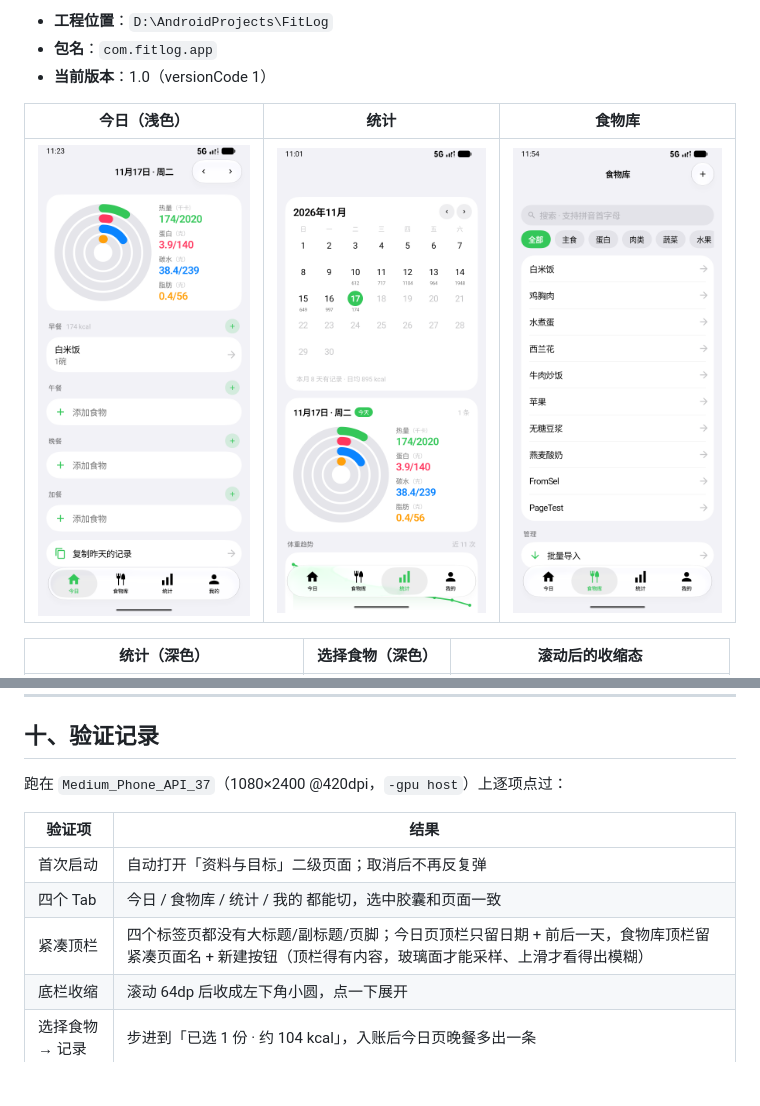
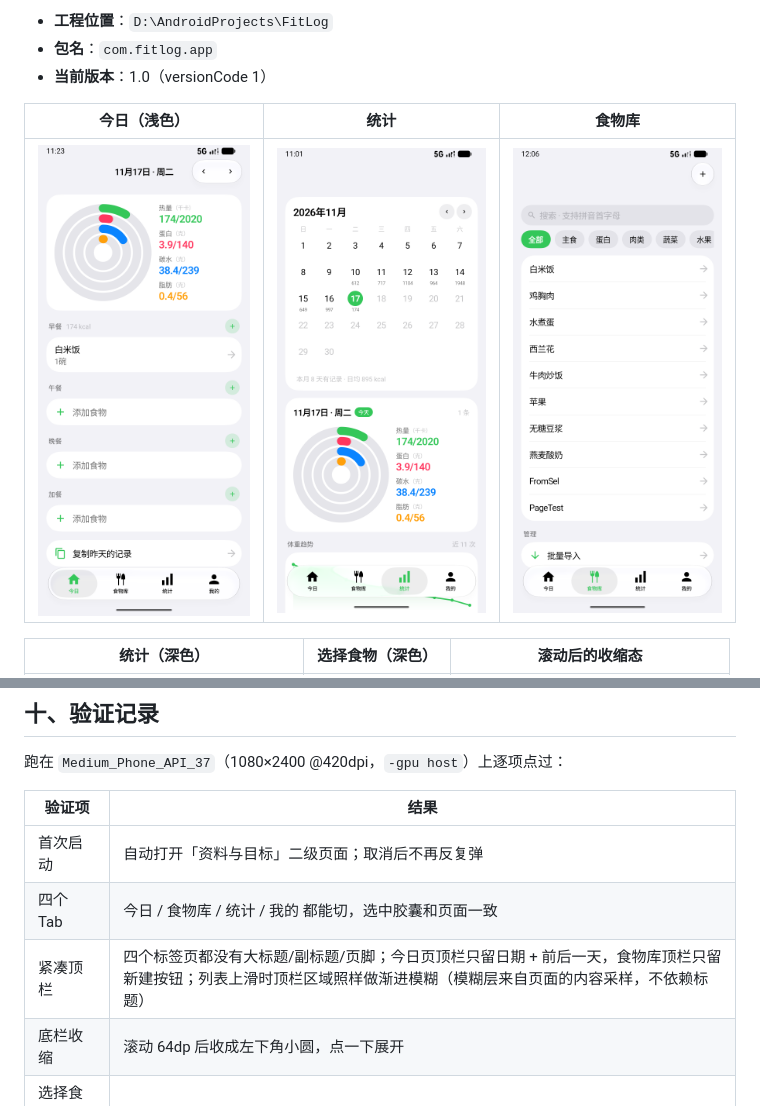
Before and after one commit to tangcan-coder/Fitlog, a Markdown page: README.md, 2 parts joined by grey strips. Drawn GitHub-style; pictures changed too: docs/screenshots/library-light.png; blank space fills up the shorter version.

Commit message:
食物库去掉顶栏小字，模糊不依赖标题
- 食物库不再显示紧凑页面名；列表上滑时顶栏区域照样有渐进模糊
  （模糊来自页面内容采样，和统计页一样，与标题无关）
- README 说明同步

```diff
--- a/README.md
+++ b/README.md
@@ -382,7 +382,7 @@ AGP 9.0 起内置 Kotlin 支持，**不再需要** `org.jetbrains.kotlin.android
 |---|---|
 | 首次启动 | 自动打开「资料与目标」二级页面；取消后不再反复弹 |
 | 四个 Tab | 今日 / 食物库 / 统计 / 我的 都能切，选中胶囊和页面一致 |
-| 紧凑顶栏 | 四个标签页都没有大标题/副标题/页脚；今日页顶栏只留日期 + 前后一天，食物库顶栏留紧凑页面名 + 新建按钮（顶栏得有内容，玻璃面才能采样、上滑才看得出模糊） |
+| 紧凑顶栏 | 四个标签页都没有大标题/副标题/页脚；今日页顶栏只留日期 + 前后一天，食物库顶栏只留新建按钮；列表上滑时顶栏区域照样做渐进模糊（模糊层来自页面的内容采样，不依赖标题） |
 | 底栏收缩 | 滚动 64dp 后收成左下角小圆，点一下展开 |
 | 选择食物 → 记录 | 步进到「已选 1 份 · 约 104 kcal」，入账后今日页晚餐多出一条 |
 | 今日概览 | 环在左、四组数值在右：热量 649/2020 千卡、蛋白 24.3/140 克、碳水 112/239 克、脂肪 12.1/56 克；超标时对应那一项的数值和环一起转红 |
```
Also changed, not shown: docs/screenshots/library-dark.png, 1 other file.
